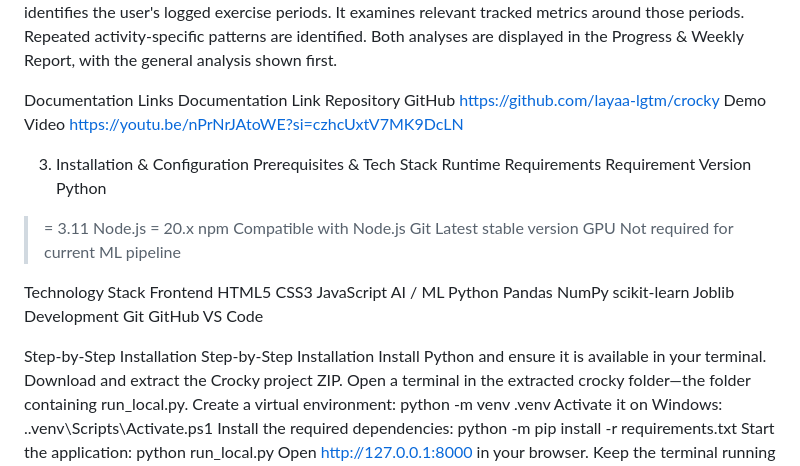
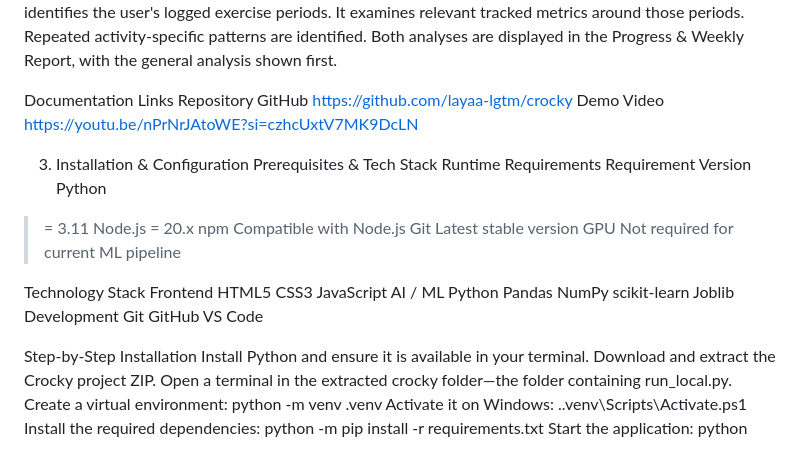
Before and after one commit to layaa-lgtm/crocky, a Markdown page: README.md, the part around one of its changes. Drawn GitHub-style.

```diff
--- a/README.md
+++ b/README.md
@@ -123,8 +134,6 @@ Repeated activity-specific patterns are identified.
 Both analyses are displayed in the Progress & Weekly Report, with the general analysis shown first.
 
 Documentation Links
-Documentation
-Link
 Repository
 GitHub https://github.com/layaa-lgtm/crocky
 Demo Video
@@ -163,7 +172,6 @@ Git
 GitHub
 VS Code
 
-Step-by-Step Installation
 Step-by-Step Installation
 Install Python and ensure it is available in your terminal.
 Download and extract the Crocky project ZIP.
```
Also changed, not shown: other parts of README.md (+13 -2 lines).
